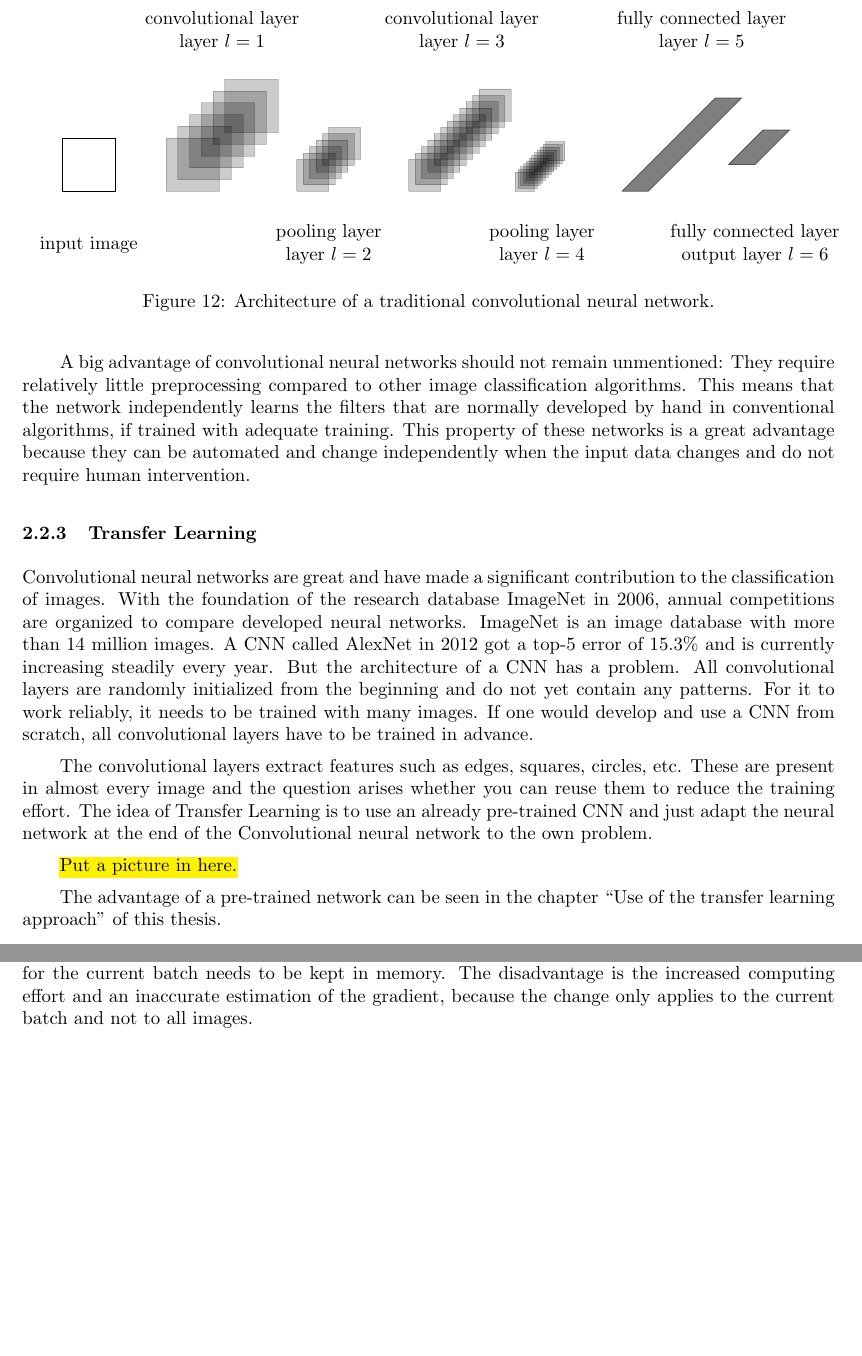
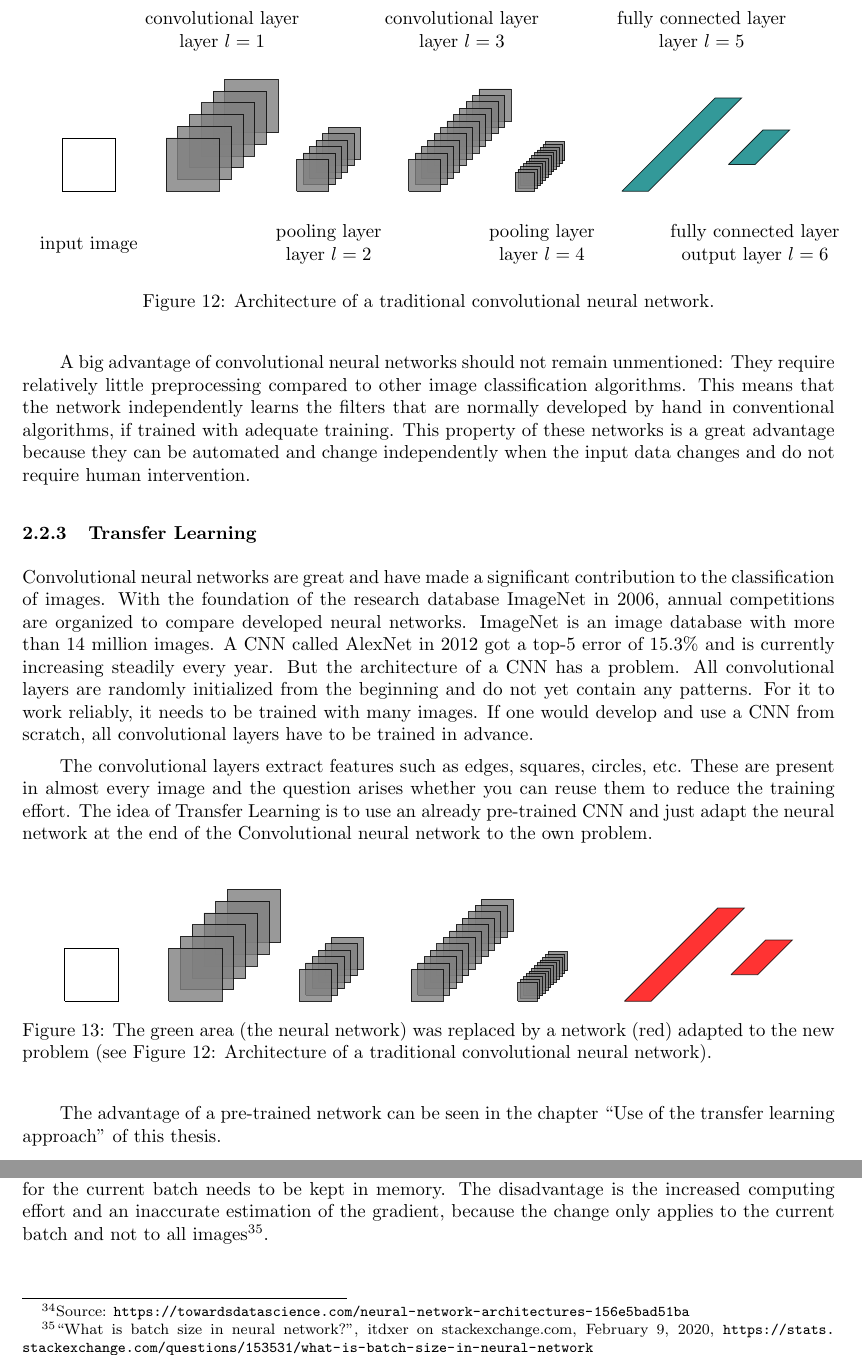
Before and after one commit to friends-of-ai/bachelor-thesis, a LaTeX document (main.tex): two parts of pages 17 and 18 of 35, joined at a grey line, cut so that both start at the same text, the shorter picture padded with empty space. Compiled offline with pdfLaTeX.

Commit message:
add transfer learning image

```diff
--- a/main.tex
+++ b/main.tex
@@ -54,6 +54,9 @@
 \renewcommand{\mkbegdispquote}[2]{\itshape}
 \renewcommand{\mkbegdispquote}[2]{\openautoquote}
 \renewcommand{\mkenddispquote}[2]{\closeautoquote#1#2}
+
+% fullref command
+\newcommand*{\fullref}[1]{\hyperref[{#1}]{\autoref*{#1}: \nameref*{#1}}}
 
 % literature reference
 \bibliography{references}
@@ -761,8 +764,8 @@
 
 						% layer 1
 						\node at (3.0, 3.0){\begin{tabular}{c}convolutional layer\\layer $l = 1$\end{tabular}};
-						\foreach \i in {0,...,5}
-							\draw[fill=black, opacity=0.2, draw=black]
+						\foreach \i in {5,...,0}
+							\draw[fill=gray, opacity=0.8, draw=black]
 								(\layerOnePosition + 0 * \layerOneWidth + \layerOneDistance*\i, 0 * \layerOneWidth + \layerOneDistance*\i) --
 								(\layerOnePosition + 1 * \layerOneWidth + \layerOneDistance*\i, 0 * \layerOneWidth + \layerOneDistance*\i) --
 								(\layerOnePosition + 1 * \layerOneWidth + \layerOneDistance*\i, 1 * \layerOneWidth + \layerOneDistance*\i) --
@@ -831,7 +834,96 @@
 				\de{Die Convolutional Layer extrahieren Features wie Kanten, Quadrate, Kreise, etc. Diese sind so gut wie in jedem Bild vorhanden und es stellt sich die Frage, ob man diese nicht wiederverwenden kann, um den Trainingsaufwand zu verringern. Die Idee beim Transfer Learning ist es ein schon vortrainiertes CNN zu verwenden und lediglich das neuronale Netzwerk am Ende des Convolutional neuronal networks an die eigene Problemstellung anzupassen.}
 				\en{The convolutional layers extract features such as edges, squares, circles, etc. These are present in almost every image and the question arises whether you can reuse them to reduce the training effort. The idea of Transfer Learning is to use an already pre-trained CNN and just adapt the neural network at the end of the Convolutional neural network to the own problem.}
 
-				\hl{Put a picture in here.}
+				\begin{figure}[H]
+					\centering
+					\begin{tikzpicture}
+						\tikzmath{
+							\inputImageWidth = 1.0;
+							\layerOneDistance = 0.22;
+							\layerOnePosition = 1.95;
+							\layerOneWidth = 1.0;
+							\layerTwoDistance = 0.12;
+							\layerTwoPosition = 4.40;
+							\layerTwoWidth = 0.6;
+							\layerThreeDistance = 0.12;
+							\layerThreePosition = 6.50;
+							\layerThreeWidth = 0.6;
+							\layerFourDistance = 0.052;
+							\layerFourPosition = 8.5;
+							\layerFourWidth = 0.36;
+						}
+
+						% input image
+						\draw[fill=white, opacity=0, draw=white]
+							(0 * \inputImageWidth, 0 * \inputImageWidth + 1.5) --
+							(1 * \inputImageWidth, 0 * \inputImageWidth + 1.5) --
+							(1 * \inputImageWidth, 1 * \inputImageWidth + 1.5) --
+							(0 * \inputImageWidth, 1 * \inputImageWidth + 1.5) --
+							(0 * \inputImageWidth, 0 * \inputImageWidth + 1.5);
+
+						% input image
+						\draw[fill=white, opacity=1, draw=black]
+							(0 * \inputImageWidth, 0 * \inputImageWidth) --
+							(1 * \inputImageWidth, 0 * \inputImageWidth) --
+							(1 * \inputImageWidth, 1 * \inputImageWidth) --
+							(0 * \inputImageWidth, 1 * \inputImageWidth) --
+							(0 * \inputImageWidth, 0 * \inputImageWidth);
+
+						% layer 1
+						\foreach \i in {5,...,0}
+							\draw[fill=gray, opacity=0.8, draw=black]
+								(\layerOnePosition + 0 * \layerOneWidth + \layerOneDistance*\i, 0 * \layerOneWidth + \layerOneDistance*\i) --
+								(\layerOnePosition + 1 * \layerOneWidth + \layerOneDistance*\i, 0 * \layerOneWidth + \layerOneDistance*\i) --
+								(\layerOnePosition + 1 * \layerOneWidth + \layerOneDistance*\i, 1 * \layerOneWidth + \layerOneDistance*\i) --
+								(\layerOnePosition + 0 * \layerOneWidth + \layerOneDistance*\i, 1 * \layerOneWidth + \layerOneDistance*\i) --
+								(\layerOnePosition + 0 * \layerOneWidth + \layerOneDistance*\i, 0 * \layerOneWidth + \layerOneDistance*\i);
+
+						% layer 2
+						\foreach \i in {5,...,0}
+							\draw[fill=gray, opacity=0.8, draw=black]
+								(\layerTwoPosition + 0 * \layerTwoWidth + \layerTwoDistance*\i, 0 * \layerTwoWidth + \layerTwoDistance*\i) --
+								(\layerTwoPosition + 1 * \layerTwoWidth + \layerTwoDistance*\i, 0 * \layerTwoWidth + \layerTwoDistance*\i) --
+								(\layerTwoPosition + 1 * \layerTwoWidth + \layerTwoDistance*\i, 1 * \layerTwoWidth + \layerTwoDistance*\i) --
+								(\layerTwoPosition + 0 * \layerTwoWidth + \layerTwoDistance*\i, 1 * \layerTwoWidth + \layerTwoDistance*\i) --
+								(\layerTwoPosition + 0 * \layerTwoWidth + \layerTwoDistance*\i, 0 * \layerTwoWidth + \layerTwoDistance*\i);
+
+						%layer 3
+						\foreach \i in {11,...,0}
+							\draw[fill=gray, opacity=0.8, draw=black]
+								(\layerThreePosition + 0 * \layerThreeWidth + \layerThreeDistance*\i, 0 * \layerThreeWidth + \layerThreeDistance*\i) --
+								(\layerThreePosition + 1 * \layerThreeWidth + \layerThreeDistance*\i, 0 * \layerThreeWidth + \layerThreeDistance*\i) --
+								(\layerThreePosition + 1 * \layerThreeWidth + \layerThreeDistance*\i, 1 * \layerThreeWidth + \layerThreeDistance*\i) --
+								(\layerThreePosition + 0 * \layerThreeWidth + \layerThreeDistance*\i, 1 * \layerThreeWidth + \layerThreeDistance*\i) --
+								(\layerThreePosition + 0 * \layerThreeWidth + \layerThreeDistance*\i, 0 * \layerThreeWidth + \layerThreeDistance*\i);
+
+						% layer 4
+						\foreach \i in {11,...,0}
+							\draw[fill=gray, opacity=0.8, draw=black]
+								(\layerFourPosition + 0 * \layerFourWidth + \layerFourDistance*\i, 0 * \layerFourWidth + \layerFourDistance*\i) --
+								(\layerFourPosition + 1 * \layerFourWidth + \layerFourDistance*\i, 0 * \layerFourWidth + \layerFourDistance*\i) --
+								(\layerFourPosition + 1 * \layerFourWidth + \layerFourDistance*\i, 1 * \layerFourWidth + \layerFourDistance*\i) --
+								(\layerFourPosition + 0 * \layerFourWidth + \layerFourDistance*\i, 1 * \layerFourWidth + \layerFourDistance*\i) --
+								(\layerFourPosition + 0 * \layerFourWidth + \layerFourDistance*\i, 0 * \layerFourWidth + \layerFourDistance*\i);
+
+						% layer 5
+						\draw[fill=red,draw=black,opacity=0.8]
+							(10.5,0) --
+							(11,0) --
+							(12.75,1.75) --
+							(12.25,1.75) --
+							(10.5,0);
+
+						% layer 6
+						\draw[fill=red,draw=black,opacity=0.8]
+							(12.5,0.5) --
+							(13,0.5) --
+							(13.65,1.15) --
+							(13.15,1.15) --
+							(12.5,0.5);
+					\end{tikzpicture}
+					\caption[The green area (the neural network) was replaced by a network (red) adapted to the new problem.]{The green area (the neural network) was replaced by a network (red) adapted to the new problem (see \fullref{fig:traditional-convolutional-network}).}
+					\label{fig:transfer-learning-example}
+				\end{figure}
 
 				\de{Welchen Vorteil ein vortrainiertes Netzwerk hat, kann man in dieser Arbeit im Kapitel ``\nameref{sec:section_use_of_the_transfer_learning_approach}" einsehen.}
 				\en{The advantage of a pre-trained network can be seen in the chapter ``\nameref{sec:section_use_of_the_transfer_learning_approach}" of this thesis.}
@@ -866,8 +958,9 @@
 				\en{The learning rate is a tuning parameter in an optimization algorithm. It tells us how large the step size is for each iteration with which the parameters move closer to the minimum of a loss function. It should not be too high (minimum is not found) and not too small (very slow learning). The learning rate is often indicated by the character \(\eta\) or \(\alpha\).}
 			\subsubsection{Batch Size}
 			\label{sec:section_batch_size}
-				\de{Die Batch Size definiert die Anzahl der Bilder, die gleichzeitig über das Netzwerk übertragen werden, bevor die Parameter im Netzwerk angepasst werden. Der Vorteil besteht darin, dass man nur die Daten im Speicher halten muss, die für den aktuellen Batch nötig sind. Der Nachteil ist der erhöhte Rechenaufwand und eine ungenaue Schätzung des Gradienten, da sich die Änderung nur auf den aktuellen Batch und nicht auf alle Bilder bezieht.}
-				\en{The Batch Size defines the number of images that are transmitted simultaneously over the network before the parameters in the network are customized. The advantage is that only the data necessary for the current batch needs to be kept in memory. The disadvantage is the increased computing effort and an inaccurate estimation of the gradient, because the change only applies to the current batch and not to all images.}
+				\de{Die Batch Size definiert die Anzahl der Bilder, die gleichzeitig über das Netzwerk übertragen werden, bevor die Parameter im Netzwerk angepasst werden. Der Vorteil besteht darin, dass man nur die Daten im Speicher halten muss, die für den aktuellen Batch nötig sind. Der Nachteil ist der erhöhte Rechenaufwand und eine ungenaue Schätzung des Gradienten, da sich die Änderung nur auf den aktuellen Batch und nicht auf alle Bilder bezieht\footnote{``What is batch size in neural network?'', itdxer on stackexchange.com, February 9, 2020, \url{https://stats.stackexchange.com/questions/153531/what-is-batch-size-in-neural-network}}.}
+				\en{The Batch Size defines the number of images that are transmitted simultaneously over the network before the parameters in the network are customized. The advantage is that only the data necessary for the current batch needs to be kept in memory. The disadvantage is the increased computing effort and an inaccurate estimation of the gradient, because the change only applies to the current batch and not to all images\footnote{``What is batch size in neural network?'', itdxer on stackexchange.com, February 9, 2020, \url{https://stats.stackexchange.com/questions/153531/what-is-batch-size-in-neural-network}}.}
+
 			\subsubsection{Data Augmentation}
 			\label{sec:section_data_augmentation}
 				\de{Als Data Augmentation bezeichnet man die künstliche Vergrößerung eines Datensets. Dies wird vorrangig dann angewendet, wenn man nur wenig Daten zur Verfügung hat. Dabei werden bestehende Bilder gedreht, gespiegelt, Farbkorrekturen vorgenommen, ausgeschnitten, etc. Die Data Augmentation kann die Modellgenauigkeit beim Training verbessern.}
```
Also changed, not shown: main.pdf, main.tex (20 more changed lines).
